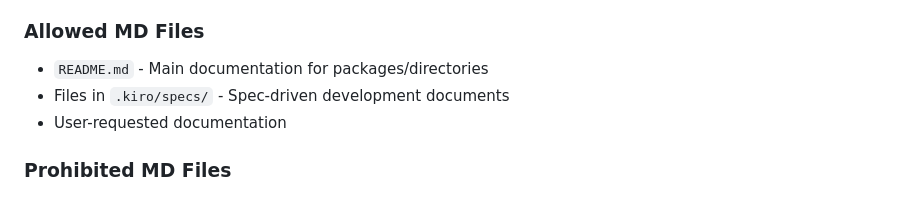
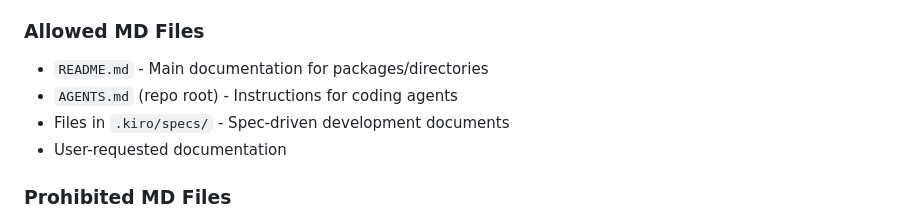
Before and after one commit to prasad-madhale/BharatVerse, a Markdown page: .kiro/steering/documentation-rules.md, the part around the change. Rendered like a GitHub page.

Commit message:
docs: add a short root AGENTS.md for coding agents
Co-Authored-By: Claude Sonnet 5 <noreply@anthropic.com>
Claude-Session: https://claude.ai/code/session_01R9UYjYfcm4o7xhocY4MBRC

```diff
--- a/.kiro/steering/documentation-rules.md
+++ b/.kiro/steering/documentation-rules.md
@@ -10,6 +10,7 @@ inclusion: always
 
 ### Allowed MD Files
 - `README.md` - Main documentation for packages/directories
+- `AGENTS.md` (repo root) - Instructions for coding agents
 - Files in `.kiro/specs/` - Spec-driven development documents
 - User-requested documentation
 
```
Also changed, not shown: AGENTS.md (added, +33 -0 lines).
